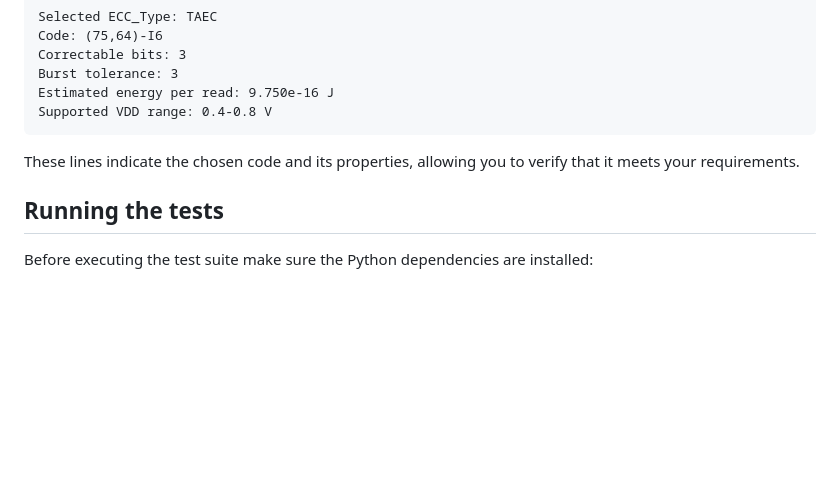
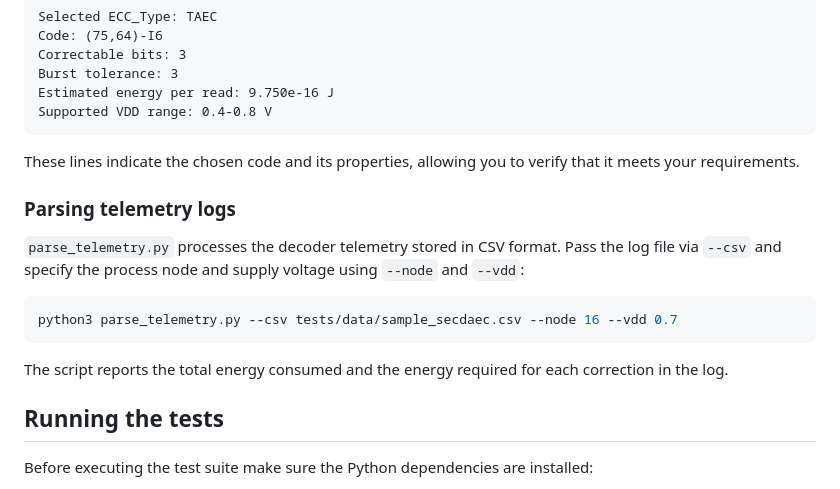
Before and after one commit to AbhinavChoudhary24167/Error-Code-Correction, a Markdown page: README.md, the part around the change. GitHub-like rendering; blank space fills up the shorter version.

Commit message:
docs: add telemetry parsing section

````diff
--- a/README.md
+++ b/README.md
@@ -146,6 +146,19 @@ Supported VDD range: 0.4-0.8 V
 These lines indicate the chosen code and its properties, allowing you to verify
 that it meets your requirements.
 
+### Parsing telemetry logs
+
+`parse_telemetry.py` processes the decoder telemetry stored in CSV format. Pass
+the log file via `--csv` and specify the process node and supply voltage using
+`--node` and `--vdd`:
+
+```bash
+python3 parse_telemetry.py --csv tests/data/sample_secdaec.csv --node 16 --vdd 0.7
+```
+
+The script reports the total energy consumed and the energy required for each
+correction in the log.
+
 ## Running the tests
 
 Before executing the test suite make sure the Python dependencies are
````
